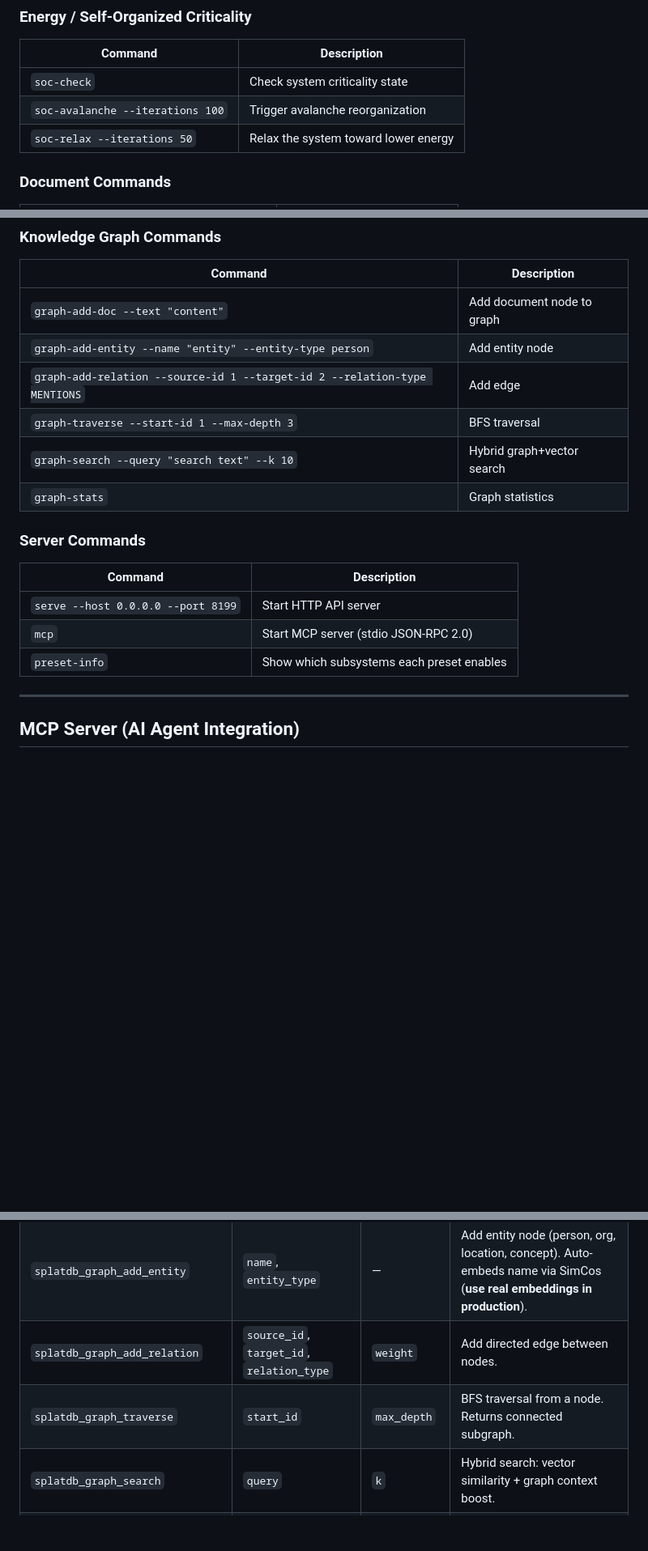
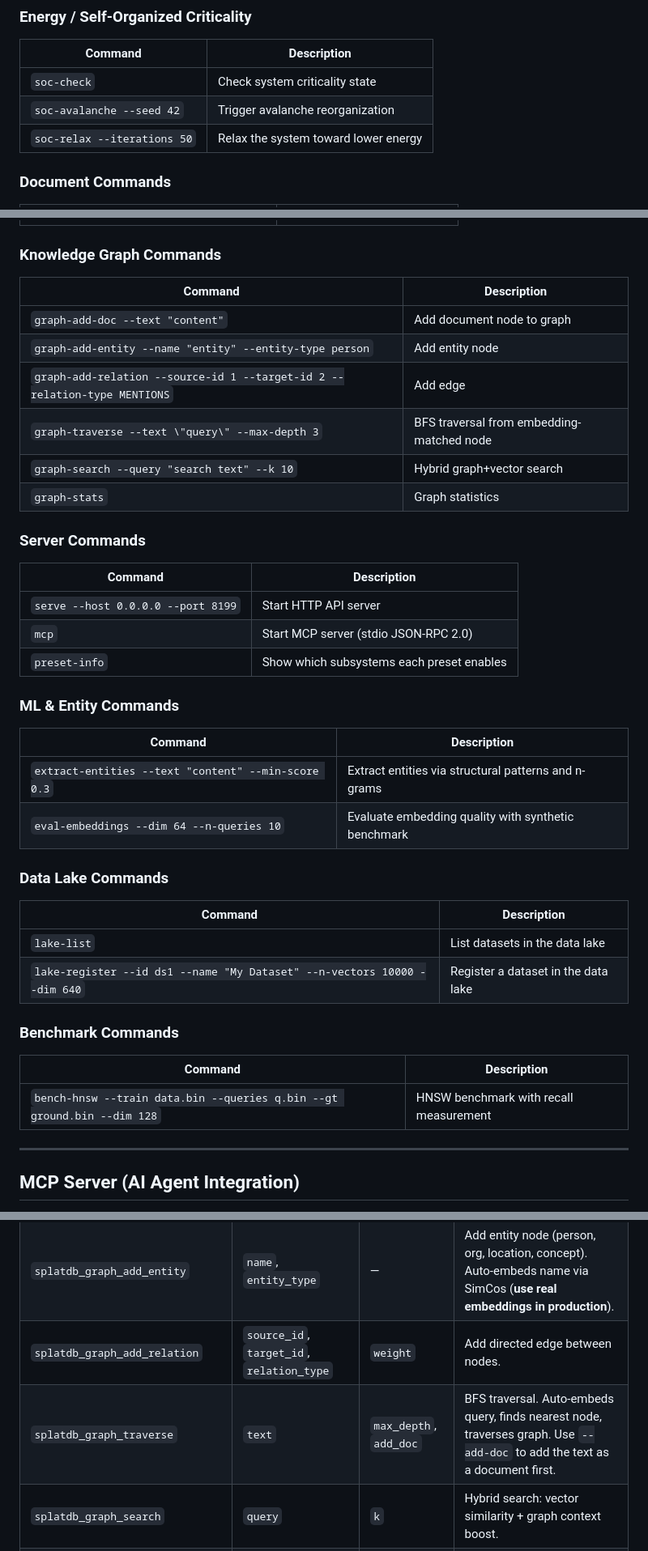
Before and after one commit to schwabauerbriantomas-gif/splatdb, a Markdown page: README.md, 3 parts joined by grey strips. Shown at 81% size. Rendered like a GitHub page; blank space fills up the shorter version.

Commit message:
README: fix soc-avalanche flag, graph-traverse params, distributed preset graph, add ML/DataLake/Bench CLI sections

```diff
--- a/README.md
+++ b/README.md
@@ -418,7 +418,7 @@ SplatDB provides a comprehensive CLI for all operations. Global options apply to
 | Command | Description |
 |---------|-------------|
 | `soc-check` | Check system criticality state |
-| `soc-avalanche --iterations 100` | Trigger avalanche reorganization |
+| `soc-avalanche --seed 42` | Trigger avalanche reorganization |
 | `soc-relax --iterations 50` | Relax the system toward lower energy |
 
 ### Document Commands
@@ -436,7 +436,7 @@ SplatDB provides a comprehensive CLI for all operations. Global options apply to
 | `graph-add-doc --text "content"` | Add document node to graph |
 | `graph-add-entity --name "entity" --entity-type person` | Add entity node |
 | `graph-add-relation --source-id 1 --target-id 2 --relation-type MENTIONS` | Add edge |
-| `graph-traverse --start-id 1 --max-depth 3` | BFS traversal |
+| `graph-traverse --text \"query\" --max-depth 3` | BFS traversal from embedding-matched node |
 | `graph-search --query "search text" --k 10` | Hybrid graph+vector search |
 | `graph-stats` | Graph statistics |
 
@@ -447,6 +447,26 @@ SplatDB provides a comprehensive CLI for all operations. Global options apply to
 | `serve --host 0.0.0.0 --port 8199` | Start HTTP API server |
 | `mcp` | Start MCP server (stdio JSON-RPC 2.0) |
 | `preset-info` | Show which subsystems each preset enables |
+
+### ML & Entity Commands
+
+| Command | Description |
+|---------|-------------|
+| `extract-entities --text "content" --min-score 0.3` | Extract entities via structural patterns and n-grams |
+| `eval-embeddings --dim 64 --n-queries 10` | Evaluate embedding quality with synthetic benchmark |
+
+### Data Lake Commands
+
+| Command | Description |
+|---------|-------------|
+| `lake-list` | List datasets in the data lake |
+| `lake-register --id ds1 --name "My Dataset" --n-vectors 10000 --dim 640` | Register a dataset in the data lake |
+
+### Benchmark Commands
+
+| Command | Description |
+|---------|-------------|
+| `bench-hnsw --train data.bin --queries q.bin --gt ground.bin --dim 128` | HNSW benchmark with recall measurement |
 
 ---
 
@@ -513,7 +533,7 @@ Add to your AI agent's MCP configuration (e.g., Claude Code, Cursor, Hermes):
 | `splatdb_graph_add_doc` | `text` | — | Add document node. Auto-embeds text via SimCos (**use real embeddings in production**). |
 | `splatdb_graph_add_entity` | `name`, `entity_type` | — | Add entity node (person, org, location, concept). Auto-embeds name via SimCos (**use real embeddings in production**). |
 | `splatdb_graph_add_relation` | `source_id`, `target_id`, `relation_type` | `weight` | Add directed edge between nodes. |
-| `splatdb_graph_traverse` | `start_id` | `max_depth` | BFS traversal from a node. Returns connected subgraph. |
+| `splatdb_graph_traverse` | `text` | `max_depth`, `add_doc` | BFS traversal. Auto-embeds query, finds nearest node, traverses graph. Use `--add-doc` to add the text as a document first. |
 | `splatdb_graph_search` | `query` | `k` | Hybrid search: vector similarity + graph context boost. |
 | `splatdb_graph_search_entities` | `query` | `k` | Search entity nodes by embedding similarity. |
 | `splatdb_graph_stats` | — | — | Node counts, edge counts, entity/document breakdown. |
```
Also changed, not shown: other parts of README.md (+1 -1 lines).
